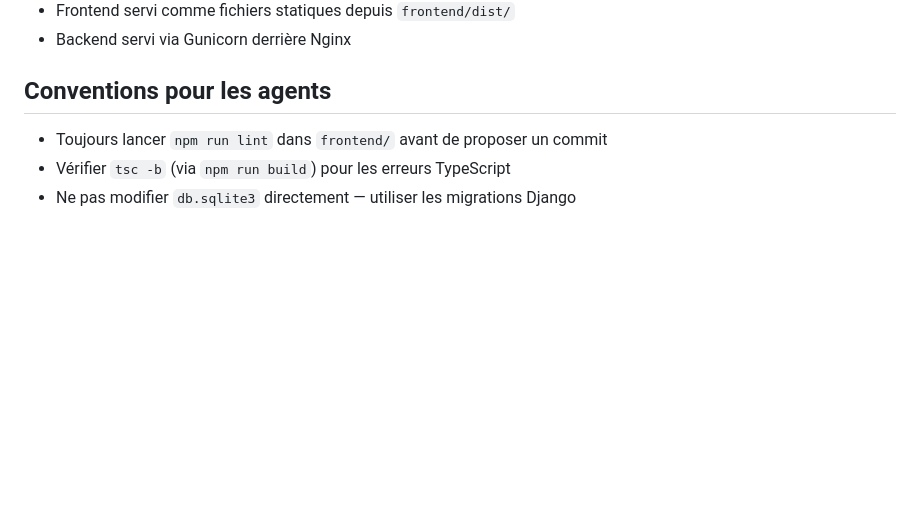
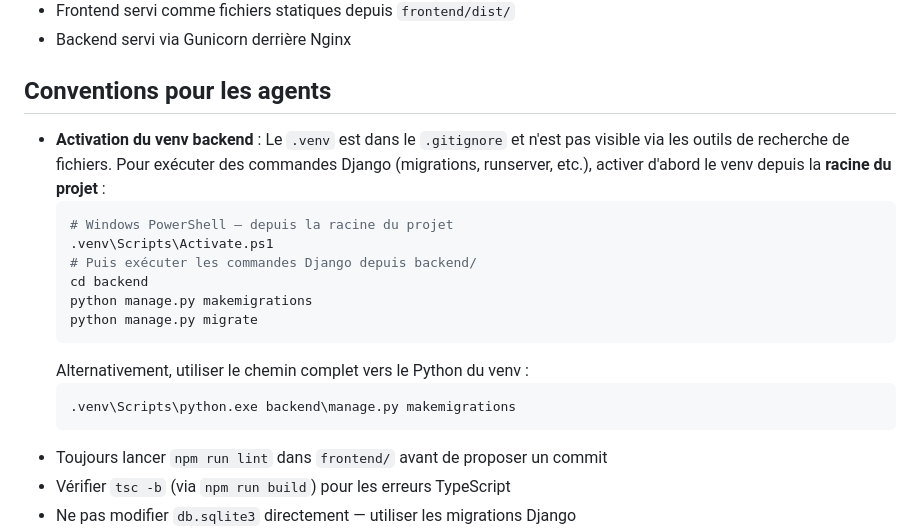
Before and after one commit to SomathSatou/Portfolio, a Markdown page: AGENTS.md, the part around the change. Rendered like a GitHub page; blank space fills up the shorter version.

Commit message:
📝 add venv activation instructions for Django commands in AGENTS.md

````diff
--- a/AGENTS.md
+++ b/AGENTS.md
@@ -146,6 +146,19 @@ Les descriptions riches sont des composants React dans `components/Project/Desc*
 
 ## Conventions pour les agents
 
+- **Activation du venv backend** : Le `.venv` est dans le `.gitignore` et n'est pas visible via les outils de recherche de fichiers. Pour exécuter des commandes Django (migrations, runserver, etc.), activer d'abord le venv depuis la **racine du projet** :
+  ```powershell
+  # Windows PowerShell — depuis la racine du projet
+  .venv\Scripts\Activate.ps1
+  # Puis exécuter les commandes Django depuis backend/
+  cd backend
+  python manage.py makemigrations
+  python manage.py migrate
+  ```
+  Alternativement, utiliser le chemin complet vers le Python du venv :
+  ```powershell
+  .venv\Scripts\python.exe backend\manage.py makemigrations
+  ```
 - Toujours lancer `npm run lint` dans `frontend/` avant de proposer un commit
 - Vérifier `tsc -b` (via `npm run build`) pour les erreurs TypeScript
 - Ne pas modifier `db.sqlite3` directement — utiliser les migrations Django
````
